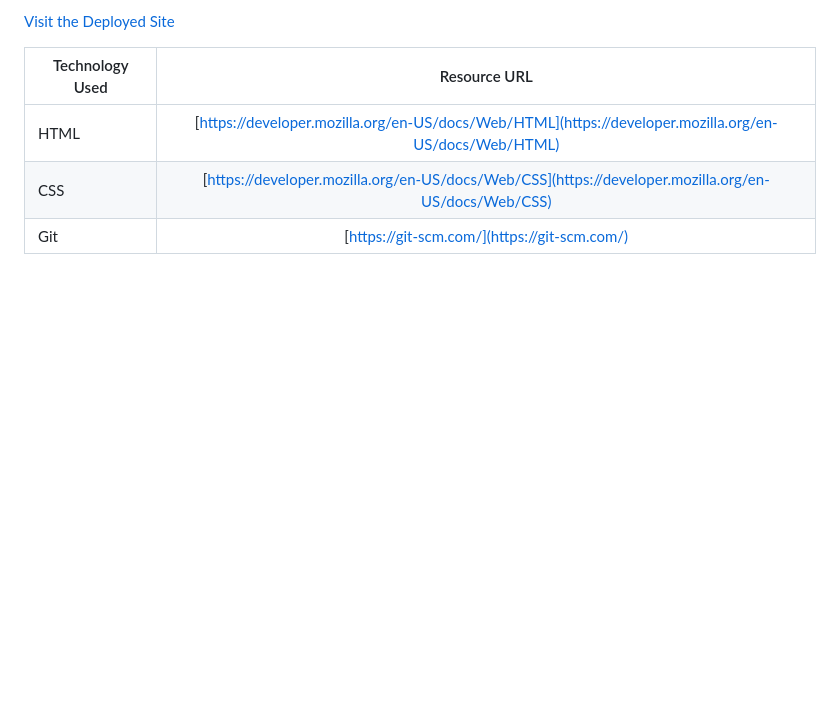
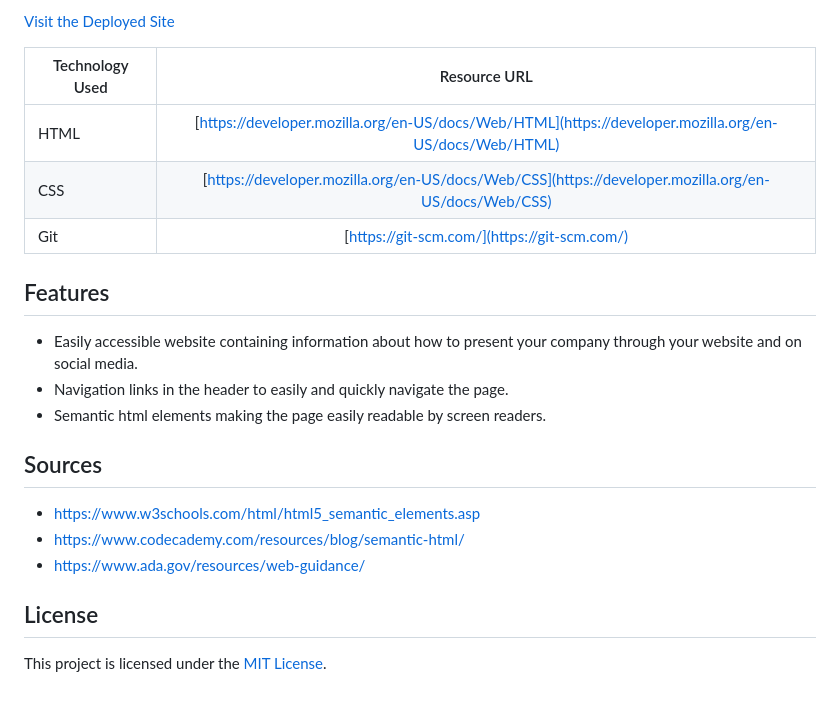
Before and after one commit to Andrewchall92/horiseon-refactor, a Markdown page: README.md, the part around the change printed below. Drawn GitHub-style; blank space fills up the shorter version.

```diff
--- a/README.md
+++ b/README.md
@@ -19,3 +23,19 @@ Technology Used         | Resource URL           |
 | HTML    | [https://developer.mozilla.org/en-US/docs/Web/HTML](https://developer.mozilla.org/en-US/docs/Web/HTML) |
 | CSS     | [https://developer.mozilla.org/en-US/docs/Web/CSS](https://developer.mozilla.org/en-US/docs/Web/CSS)      |
 | Git | [https://git-scm.com/](https://git-scm.com/)     |
+
+## Features
+
+- Easily accessible website containing information about how to present your company through your website and on social media.
+- Navigation links in the header to easily and quickly navigate the page.
+- Semantic html elements making the page easily readable by screen readers.
+
+## Sources
+
+- https://www.w3schools.com/html/html5_semantic_elements.asp
+- https://www.codecademy.com/resources/blog/semantic-html/
+- https://www.ada.gov/resources/web-guidance/
+
+## License
+
+This project is licensed under the [MIT License](LICENSE).
```
Also changed, not shown: other parts of README.md (+7 -3 lines), assets/images/condensed-css.png (added).
